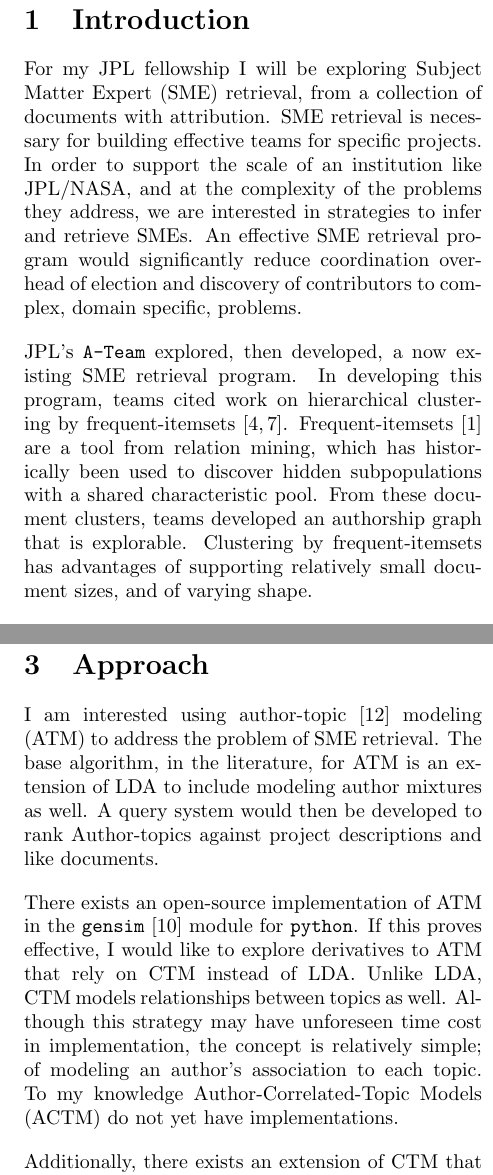
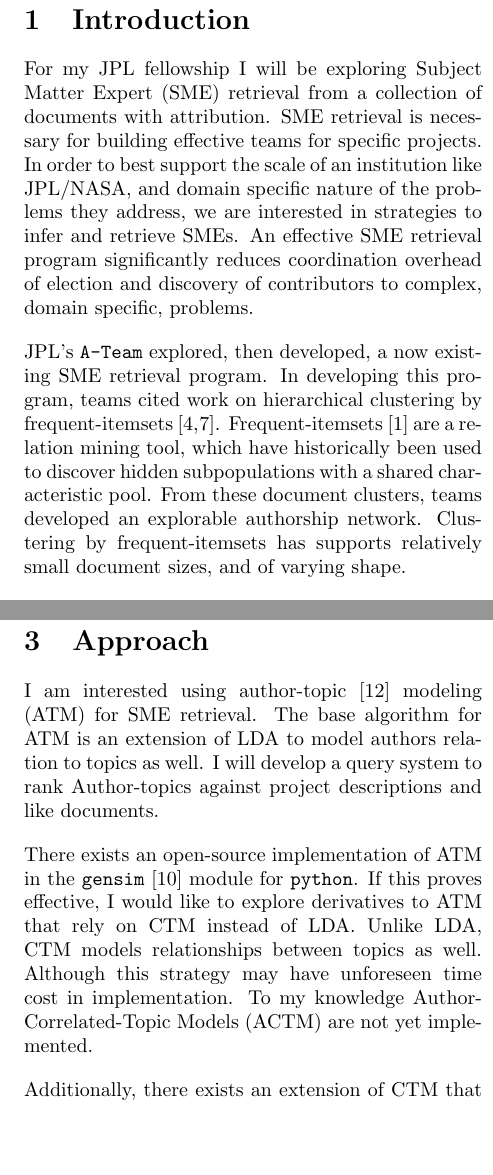
Before and after one commit to probinso/expert-modeling-system, a LaTeX paper (report.tex): two parts of the columns of pages 1 and 2 of 3, joined at a grey line, cut so that both start at the same text, the shorter picture padded with empty space. Compiled offline with pdfLaTeX.

Commit message:
incorperated notes

```diff
--- a/report.tex
+++ b/report.tex
@@ -103,25 +103,25 @@
 
 \section{Introduction}
 
-For my JPL fellowship I will be exploring Subject Matter Expert (SME) retrieval,
+For my JPL fellowship I will be exploring Subject Matter Expert (SME) retrieval
 from a collection of documents with attribution. SME retrieval is necessary for
-building effective teams for specific projects. In order to support the scale of an
-institution like JPL/NASA, and at the complexity of the problems they address, we are
+building effective teams for specific projects. In order to best support the scale of an
+institution like JPL/NASA, and domain specific nature of the problems they address, we are
 interested in strategies to infer and retrieve SMEs. An effective SME retrieval program
-would significantly reduce coordination overhead of election and discovery of
+significantly reduces coordination overhead of election and discovery of
 contributors to complex, domain specific, problems.
 
 JPL's \texttt{A-Team} explored, then developed, a now existing SME retrieval program.
 In developing this program, teams cited work on hierarchical clustering by
 frequent-itemsets\cite{wang2003,kiran2010}. Frequent-itemsets\cite{Agrawal1993} are a
-tool from relation mining, which has historically been used to discover hidden
+relation mining tool, which have historically been used to discover hidden
 subpopulations with a shared characteristic pool. From these document clusters, teams
-developed an authorship graph that is explorable. Clustering by frequent-itemsets has
-advantages of supporting relatively small document sizes, and of varying shape.
+developed an explorable authorship network. Clustering by frequent-itemsets has
+supports relatively small document sizes, and of varying shape.
 
 Unlike topic modeling, author-topic models attempt to describe the authors as
-associated with topics. Since we are looking for SMEs, subjects described as experts of
-matters, author-modeling is a closer fit. The phrase ``author modeling'' has also been used
+associated with topics. Since we are looking for SMEs,
+author-modeling is a closer fit. The phrase ``author modeling'' has also been used
 in techniques which are more concerned with literal text-content document
 contribution and attribution\cite{Rexha2018}; we are not interested in these techniques.
 
@@ -139,19 +140,18 @@ RESTful API to support this SME retrieval system.
 
 \section{Approach}
 
-I am interested using author-topic\cite{Rosen-Zvi2004} modeling (ATM) to address the
-problem of SME retrieval. The base algorithm, in the literature, for ATM is an
-extension of LDA to include modeling author mixtures as well. A
-query system would then be developed to rank Author-topics against project
+I am interested using author-topic\cite{Rosen-Zvi2004} modeling (ATM) for
+SME retrieval. The base algorithm for ATM is an
+extension of LDA to model authors relation to topics as well. I will develop
+a query system to rank Author-topics against project
 descriptions and like documents.
 
 There exists an open-source implementation of ATM in the \texttt{gensim}\cite{rehurek_lrec}
 module for \texttt{python}. If this proves effective, I would like to explore
 derivatives to ATM that rely on CTM instead of LDA. Unlike LDA, CTM models
 relationships between topics as well. Although this strategy may have unforeseen time
-cost in implementation, the concept is relatively simple; of modeling an author's
-association to each topic. To my knowledge Author-Correlated-Topic Models (ACTM) do not yet
-have implementations.
+cost in implementation. To my knowledge Author-Correlated-Topic Models (ACTM) are
+not yet implemented.
 
 Additionally, there exists an extension of CTM that respect document fields, called
 Multi-field Correlated Field Topic Modeling\cite{Salomatin2009MultifieldCT}. If ACTM
```
Also changed, not shown: report.tex (25 more changed lines).
